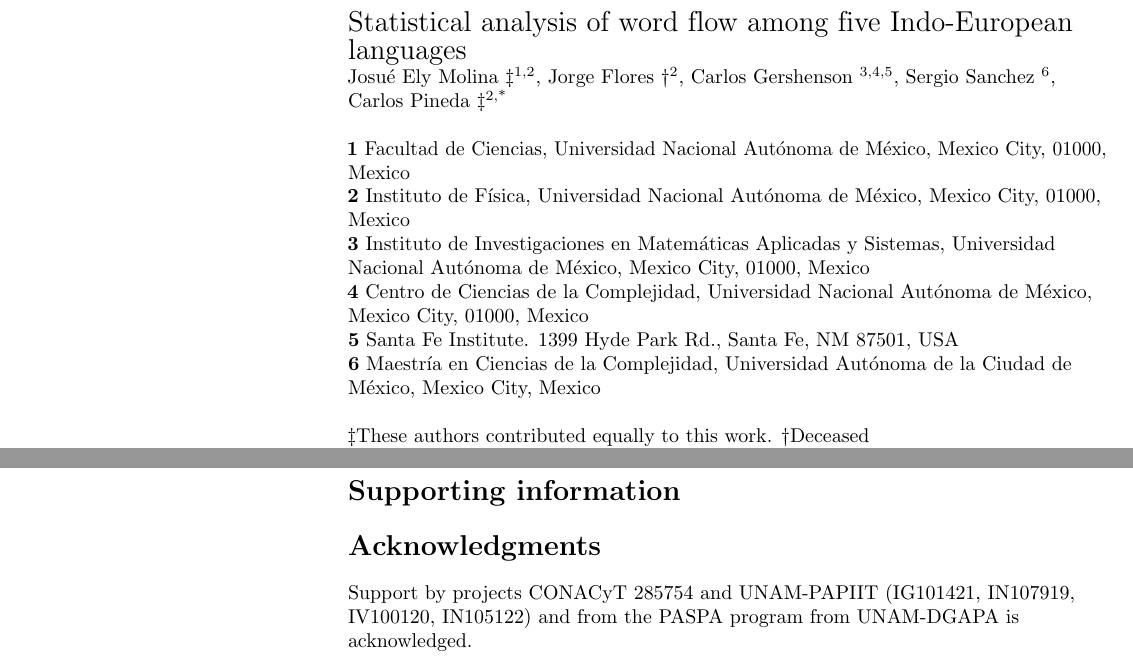
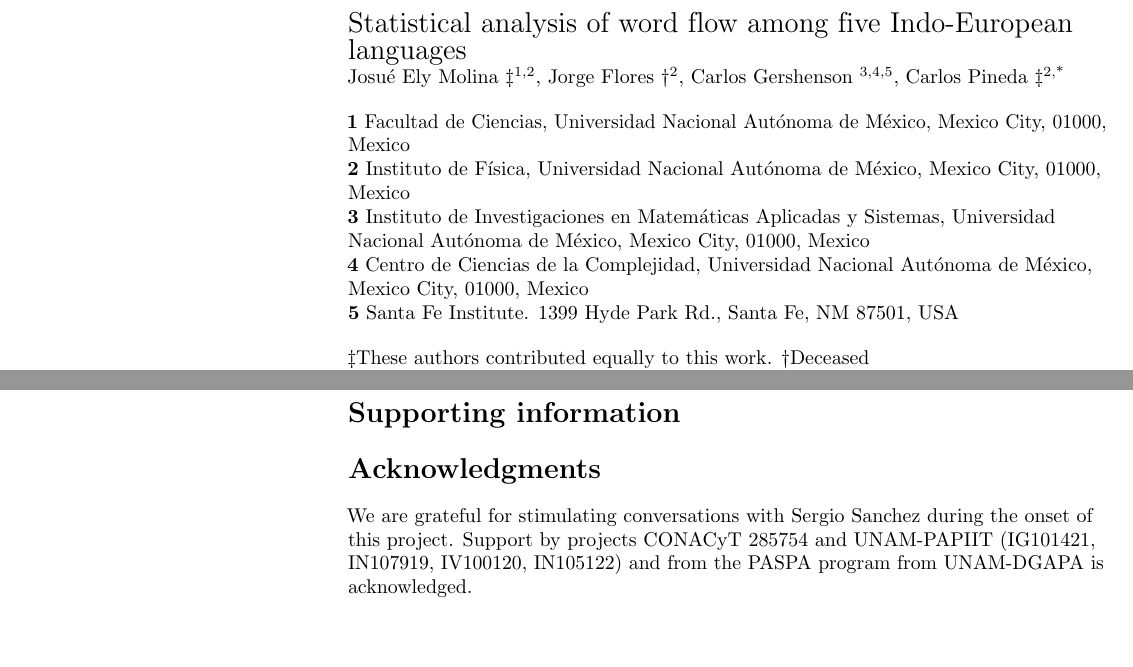
Before and after one commit to JosuelyM/articulo_idiomas, a LaTeX document (articulo_plos_plantilla.tex): two parts of pages 1 and 10 of 12, joined at a grey line, cut so that both start at the same text. Compiled offline with pdfLaTeX.

Commit message:
various changes

```diff
--- a/articulo_plos_plantilla.tex
+++ b/articulo_plos_plantilla.tex
@@ -156,7 +156,7 @@
 Josué Ely Molina  \ddag\textsuperscript{1,2}, %\textsuperscript{1,2\Yinyang},
 Jorge Flores      \dag \textsuperscript{2}, %\textcurrency},
 Carlos Gershenson \textsuperscript{3,4,5},
-Sergio Sanchez    \textsuperscript{6},\\
+% Sergio Sanchez    \textsuperscript{6},\\
 Carlos Pineda     \ddag\textsuperscript{2,*}    % \textsuperscript{2\Yinyang},
 %
 
@@ -168,11 +168,11 @@ Carlos Pineda     \ddag\textsuperscript{2,*}    % \textsuperscript{2\Yinyang},
 \textbf{3} Instituto de Investigaciones en Matem\'{a}ticas Aplicadas y Sistemas, \unam \\
 \textbf{4} Centro de Ciencias de la Complejidad, \unam \\
 \textbf{5} Santa Fe Institute. 1399 Hyde Park Rd., Santa Fe, NM 87501, USA\\
-\textbf{6}
-Maestr\'{\i}a en Ciencias de la Complejidad,
-Universidad Aut\'{o}noma de la Ciudad de M\'{e}xico,
-Mexico City, Mexico
-\\
+% \textbf{6}
+% Maestr\'{\i}a en Ciencias de la Complejidad,
+% Universidad Aut\'{o}noma de la Ciudad de M\'{e}xico,
+% Mexico City, Mexico
+% \\
 \bigskip
 \ddag These authors contributed equally to this work.
 \dag Deceased \\
@@ -902,7 +902,7 @@ More sophisticated statistical linguistic studies are becoming possible because
 \section*{Acknowledgments} % {{{
 
 \nolinenumbers
-
+We are grateful for stimulating conversations with Sergio Sanchez during the onset of this project.
 Support by projects CONACyT 285754 and UNAM-PAPIIT (IG101421, IN107919, IV100120, IN105122) and from the PASPA program from UNAM-DGAPA is acknowledged.
 % }}}
 \bibliography{referencias}
```
